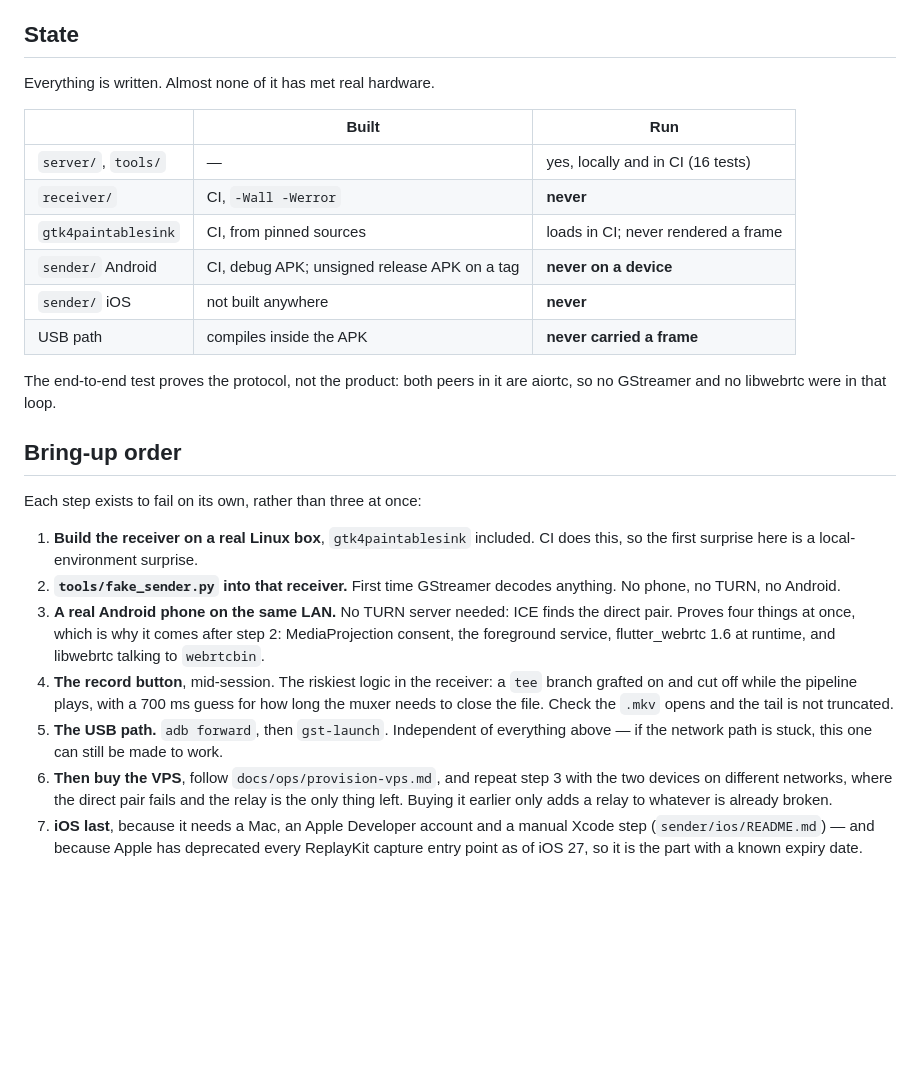
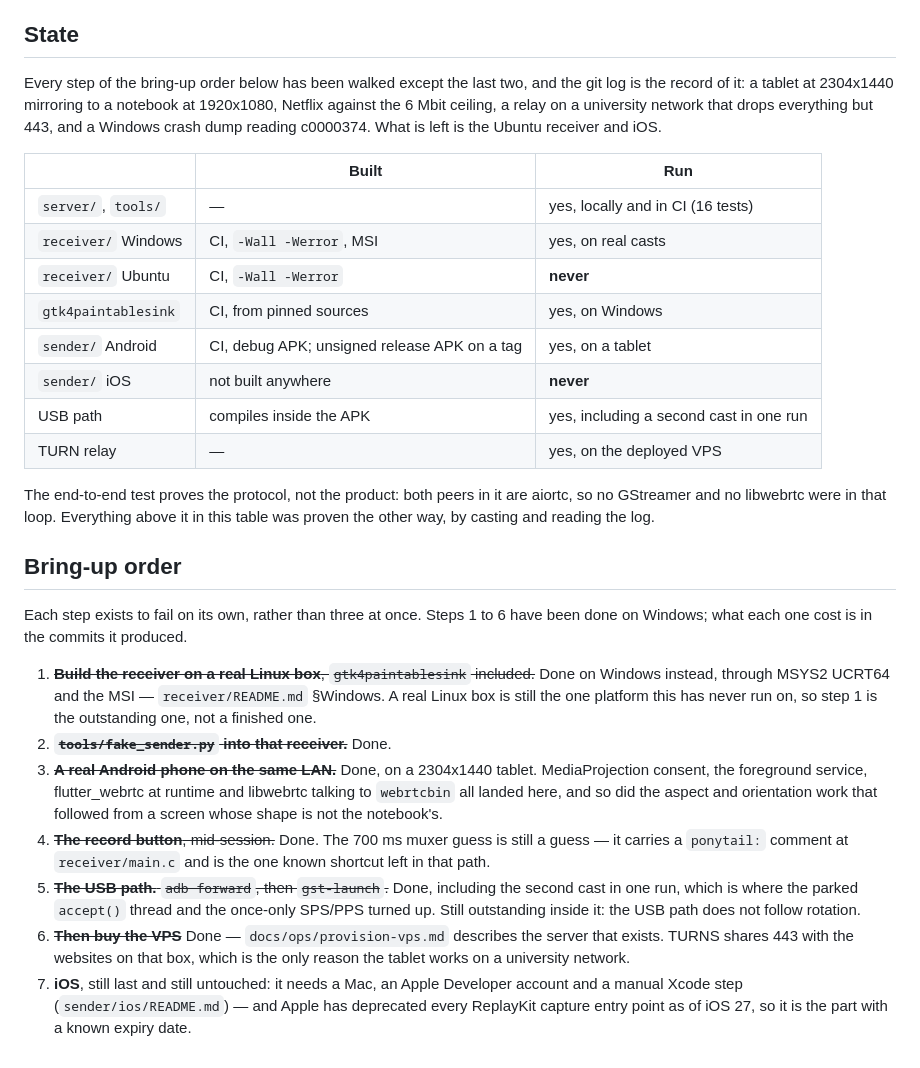
Before and after one commit to napejoon/aircast_ws, a Markdown page: README.md, the part around the change. GitHub-like rendering; blank space fills up the shorter version.

Commit message:
docs: the State table said none of this had met real hardware, and the log says otherwise
"Everything is written. Almost none of it has met real hardware" was true when
it was written and has been false for most of the commits since. The table under
it still marked the receiver **never** run, the Android sender **never on a
device**, and the USB path as having **never carried a frame**, while the log
above it reads:

- a 2304x1440 tablet mirroring to a 1920x1080 notebook, and the aspect and
  orientation work that followed from those two shapes not matching
- Netflix against the 6 Mbit ceiling, a burst of loss, and 10,508 lost packets
  counted in a real log
- d3d11h264dec painting a damaged reference, which is a GPU decoder on a real
  Windows box, and a double free that Windows Error Reporting called c0000374
- the second USB cast of a run, which is where the parked accept() thread and
  the once-only SPS/PPS were found -- both of them failures that only exist
  after a frame has moved
- a deployed VPS whose coturn shares 443 with two websites, because that is the
  only thing a university network lets through, and a relay credential that died
  five minutes into a working mirror

The bring-up order below it had the same problem: seven steps presented as
pending, six of them walked. They are struck through with what each one actually
cost, and the two things still open are named rather than implied -- a real Linux
box, which remains the one platform this has never run on, and iOS, which has no
code at all.

Two known shortcuts are now written down where someone will find them: the
700 ms muxer guess in the record path, which carries its own `ponytail:` comment
at receiver/main.c:406, and the USB path not following rotation.

Co-Authored-By: Claude Opus 5 (1M context) <noreply@anthropic.com>

```diff
--- a/README.md
+++ b/README.md
@@ -112,44 +112,52 @@ real server and decoded video is asserted to move.
 
 ## State
 
-Everything is written. Almost none of it has met real hardware.
+Every step of the bring-up order below has been walked except the last two, and
+the git log is the record of it: a tablet at 2304x1440 mirroring to a notebook
+at 1920x1080, Netflix against the 6 Mbit ceiling, a relay on a university
+network that drops everything but 443, and a Windows crash dump reading
+c0000374. What is left is the Ubuntu receiver and iOS.
 
 | | Built | Run |
 |---|---|---|
 | `server/`, `tools/` | — | yes, locally and in CI (16 tests) |
-| `receiver/` | CI, `-Wall -Werror` | **never** |
-| `gtk4paintablesink` | CI, from pinned sources | loads in CI; never rendered a frame |
-| `sender/` Android | CI, debug APK; unsigned release APK on a tag | **never on a device** |
+| `receiver/` Windows | CI, `-Wall -Werror`, MSI | yes, on real casts |
+| `receiver/` Ubuntu | CI, `-Wall -Werror` | **never** |
+| `gtk4paintablesink` | CI, from pinned sources | yes, on Windows |
+| `sender/` Android | CI, debug APK; unsigned release APK on a tag | yes, on a tablet |
 | `sender/` iOS | not built anywhere | **never** |
-| USB path | compiles inside the APK | **never carried a frame** |
+| USB path | compiles inside the APK | yes, including a second cast in one run |
+| TURN relay | — | yes, on the deployed VPS |
 
 The end-to-end test proves the protocol, not the product: both peers in it are
-aiortc, so no GStreamer and no libwebrtc were in that loop.
+aiortc, so no GStreamer and no libwebrtc were in that loop. Everything above it
+in this table was proven the other way, by casting and reading the log.
 
 ## Bring-up order
 
-Each step exists to fail on its own, rather than three at once:
+Each step exists to fail on its own, rather than three at once. Steps 1 to 6
+have been done on Windows; what each one cost is in the commits it produced.
 
-1. **Build the receiver on a real Linux box**, `gtk4paintablesink` included. CI
-   does this, so the first surprise here is a local-environment surprise.
-2. **`tools/fake_sender.py` into that receiver.** First time GStreamer decodes
-   anything. No phone, no TURN, no Android.
-3. **A real Android phone on the same LAN.** No TURN server needed: ICE
-   finds the direct pair. Proves
-   four things at once, which is why it comes after step 2: MediaProjection
-   consent, the foreground service, flutter_webrtc 1.6 at runtime, and
-   libwebrtc talking to `webrtcbin`.
-4. **The record button**, mid-session. The riskiest logic in the receiver: a
-   `tee` branch grafted on and cut off while the pipeline plays, with a
-   700 ms guess for how long the muxer needs to close the file. Check the
-   `.mkv` opens and the tail is not truncated.
-5. **The USB path.** `adb forward`, then `gst-launch`. Independent of everything
-   above — if the network path is stuck, this one can still be made to work.
-6. **Then buy the VPS**, follow `docs/ops/provision-vps.md`, and repeat step 3
-   with the two devices on different networks, where the direct pair fails and
-   the relay is the only thing left. Buying it earlier only adds a relay to
-   whatever is already broken.
-7. **iOS last**, because it needs a Mac, an Apple Developer account and a manual
-   Xcode step (`sender/ios/README.md`) — and because Apple has deprecated every
-   ReplayKit capture entry point as of iOS 27, so it is the part with a known
-   expiry date.
+1. ~~**Build the receiver on a real Linux box**, `gtk4paintablesink` included.~~
+   Done on Windows instead, through MSYS2 UCRT64 and the MSI — `receiver/README.md`
+   §Windows. A real Linux box is still the one platform this has never run on,
+   so step 1 is the outstanding one, not a finished one.
+2. ~~**`tools/fake_sender.py` into that receiver.**~~ Done.
+3. ~~**A real Android phone on the same LAN.**~~ Done, on a 2304x1440 tablet.
+   MediaProjection consent, the foreground service, flutter_webrtc at runtime and
+   libwebrtc talking to `webrtcbin` all landed here, and so did the aspect and
+   orientation work that followed from a screen whose shape is not the notebook's.
+4. ~~**The record button**, mid-session.~~ Done. The 700 ms muxer guess is still a
+   guess — it carries a `ponytail:` comment at `receiver/main.c` and is the one
+   known shortcut left in that path.
+5. ~~**The USB path.** `adb forward`, then `gst-launch`.~~ Done, including the
+   second cast in one run, which is where the parked `accept()` thread and the
+   once-only SPS/PPS turned up. Still outstanding inside it: the USB path does
+   not follow rotation.
+6. ~~**Then buy the VPS**~~ Done — `docs/ops/provision-vps.md` describes the
+   server that exists. TURNS shares 443 with the websites on that box, which is
+   the only reason the tablet works on a university network.
+7. **iOS**, still last and still untouched: it needs a Mac, an Apple Developer
+   account and a manual Xcode step (`sender/ios/README.md`) — and Apple has
+   deprecated every ReplayKit capture entry point as of iOS 27, so it is the part
+   with a known expiry date.
```
